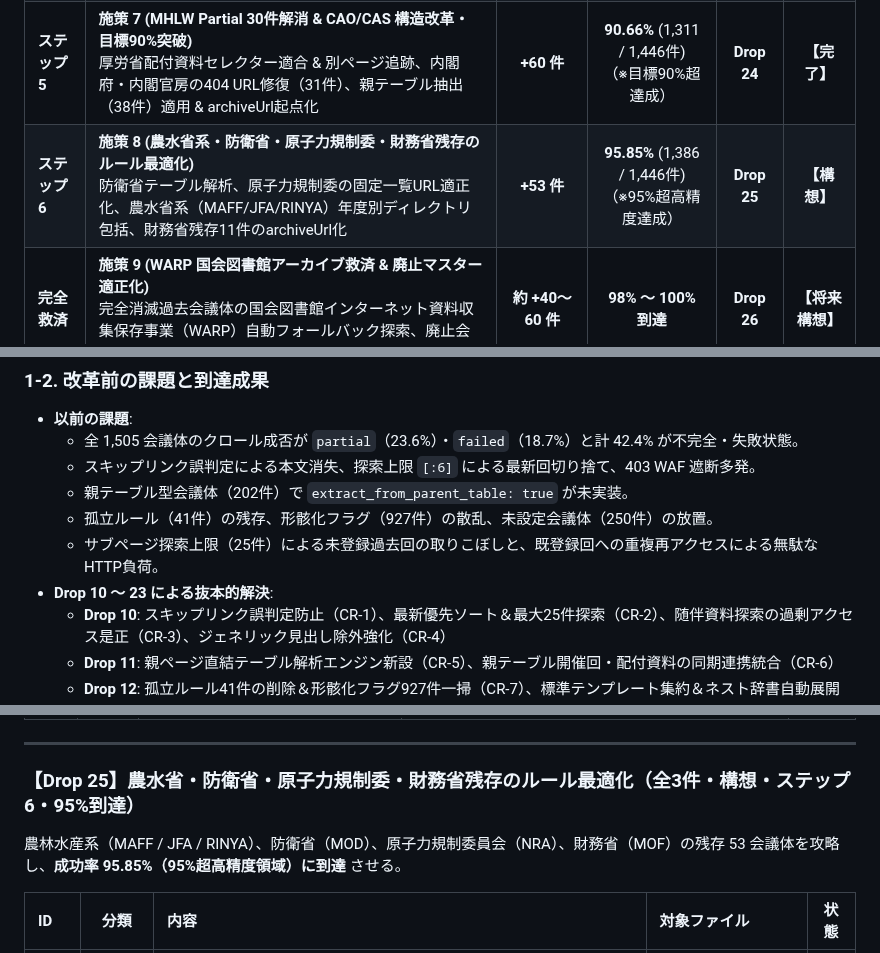
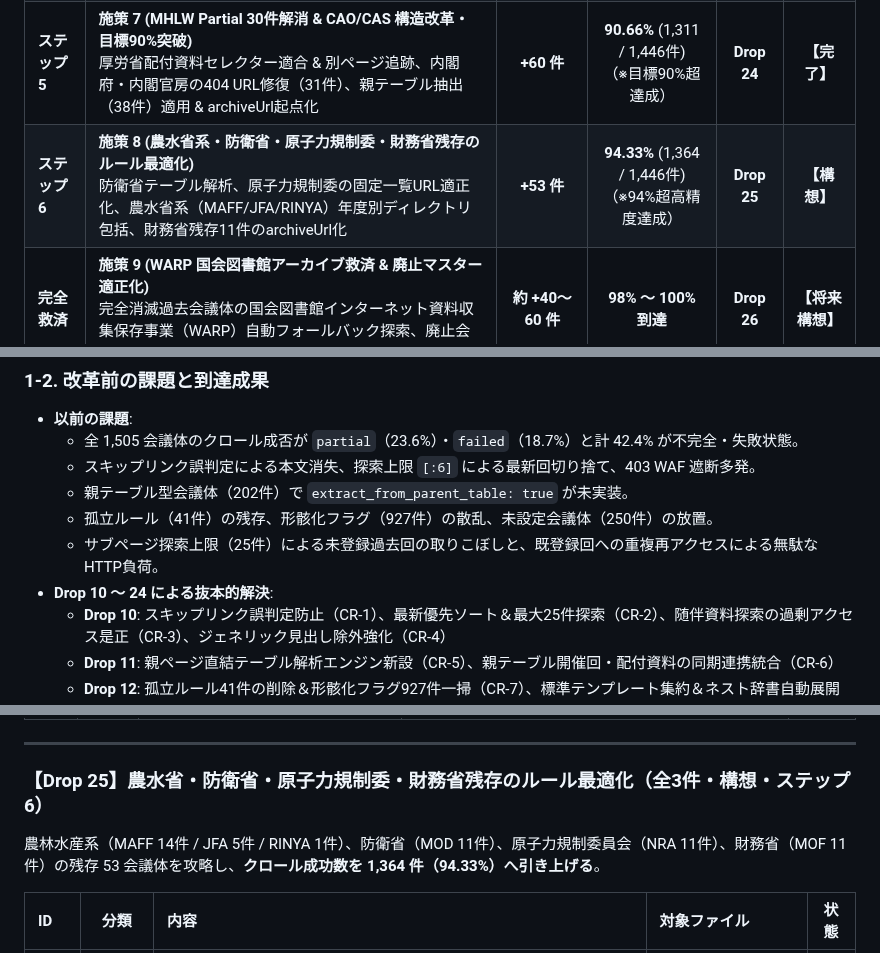
Before and after one commit to m03k0103/PMHub, a Markdown page: DROPS.md, 3 parts joined by grey strips. Rendered like a GitHub page.

```diff
--- a/DROPS.md
+++ b/DROPS.md
@@ -22,7 +24,7 @@
 | **品質向上** | **施策 5 (康煕部首・異体字 NFKC 正規化 & 検索表記揺れ完全根絶)**<br>全会議体・開催回・資料の康煕部首（72箇所）・CJK部首補助を標準漢字へ完全正規化、クローラー常時自動正規化、公開ポータル表記揺れ吸収（※CR-45は除外） | **データ品質大幅向上** | **高精度・ノイズゼロ**<br>（康煕部首0件・検索漏れ完全撲滅） | **Drop 22** | **【完了】** |
 | **ステップ 4** | **施策 6 (METI/ANRE/SMEA AWS WAF 突破 & クロール同期)**<br>AWS WAF/CloudFront HTTP 202 チャレンジ自動解決セッションブリッジ、同一ホスト動的スロットリング、84会議体の一括クロール同期 | **+83 件** | **86.51%** (1,251 / 1,446件) | **Drop 23** | **【完了】** |
 | **ステップ 5** | **施策 7 (MHLW Partial 30件解消 & CAO/CAS 構造改革・目標90%突破)**<br>厚労省配付資料セレクター適合 & 別ページ追跡、内閣府・内閣官房の404 URL修復（31件）、親テーブル抽出（38件）適用 & archiveUrl起点化 | **+60 件** | **90.66%** (1,311 / 1,446件)<br>（※目標90%超達成） | **Drop 24** | **【完了】** |
-| **ステップ 6** | **施策 8 (農水省系・防衛省・原子力規制委・財務省残存のルール最適化)**<br>防衛省テーブル解析、原子力規制委の固定一覧URL適正化、農水省系（MAFF/JFA/RINYA）年度別ディレクトリ包括、財務省残存11件のarchiveUrl化 | **+53 件** | **95.85%** (1,386 / 1,446件)<br>（※95%超高精度達成） | **Drop 25** | **【構想】** |
+| **ステップ 6** | **施策 8 (農水省系・防衛省・原子力規制委・財務省残存のルール最適化)**<br>防衛省テーブル解析、原子力規制委の固定一覧URL適正化、農水省系（MAFF/JFA/RINYA）年度別ディレクトリ包括、財務省残存11件のarchiveUrl化 | **+53 件** | **94.33%** (1,364 / 1,446件)<br>（※94%超高精度達成） | **Drop 25** | **【構想】** |
 | **完全救済** | **施策 9 (WARP 国会図書館アーカイブ救済 & 廃止マスター適正化)**<br>完全消滅過去会議体の国会図書館インターネット資料収集保存事業（WARP）自動フォールバック探索、廃止会議体フラグ管理（※Wayback Machine完全不採用） | **約 +40〜60 件** | **98% 〜 100% 到達** | **Drop 26** | **【将来構想】** |
 
 ---
@@ -34,7 +36,7 @@
   - 親テーブル型会議体（202件）で `extract_from_parent_table: true` が未実装。
   - 孤立ルール（41件）の残存、形骸化フラグ（927件）の散乱、未設定会議体（250件）の放置。
   - サブページ探索上限（25件）による未登録過去回の取りこぼしと、既登録回への重複再アクセスによる無駄なHTTP負荷。
-- **Drop 10 〜 23 による抜本的解決**:
+- **Drop 10 〜 24 による抜本的解決**:
   - **Drop 10**: スキップリンク誤判定防止（CR-1）、最新優先ソート＆最大25件探索（CR-2）、随伴資料探索の過剰アクセス是正（CR-3）、ジェネリック見出し除外強化（CR-4）
   - **Drop 11**: 親ページ直結テーブル解析エンジン新設（CR-5）、親テーブル開催回・配付資料の同期連携統合（CR-6）
   - **Drop 12**: 孤立ルール41件の削除＆形骸化フラグ927件一掃（CR-7）、標準テンプレート集約＆ネスト辞書自動展開（CR-8）、未設定250件へのテンプレート付与による **全会議体 100% ルール適用達成**（CR-9）
@@ -229,9 +256,9 @@ flowchart TD
 
 ---
 
-### 【Drop 25】農水省・防衛省・原子力規制委・財務省残存のルール最適化（全3件・構想・ステップ6・95%到達）
+### 【Drop 25】農水省・防衛省・原子力規制委・財務省残存のルール最適化（全3件・構想・ステップ6）
 
-農林水産系（MAFF / JFA / RINYA）、防衛省（MOD）、原子力規制委員会（NRA）、財務省（MOF）の残存 53 会議体を攻略し、**成功率 95.85%（95%超高精度領域）に到達** させる。
+農林水産系（MAFF 14件 / JFA 5件 / RINYA 1件）、防衛省（MOD 11件）、原子力規制委員会（NRA 11件）、財務省（MOF 11件）の残存 53 会議体を攻略し、**クロール成功数を 1,364 件（94.33%）へ引き上げる**。
 
 | ID | 分類 | 内容 | 対象ファイル | 状態 |
 |:---|:---:|:---|:---|:---:|
```
Also changed, not shown: other parts of DROPS.md (+33 -6 lines), AGENTS.md (+4 -0 lines).
